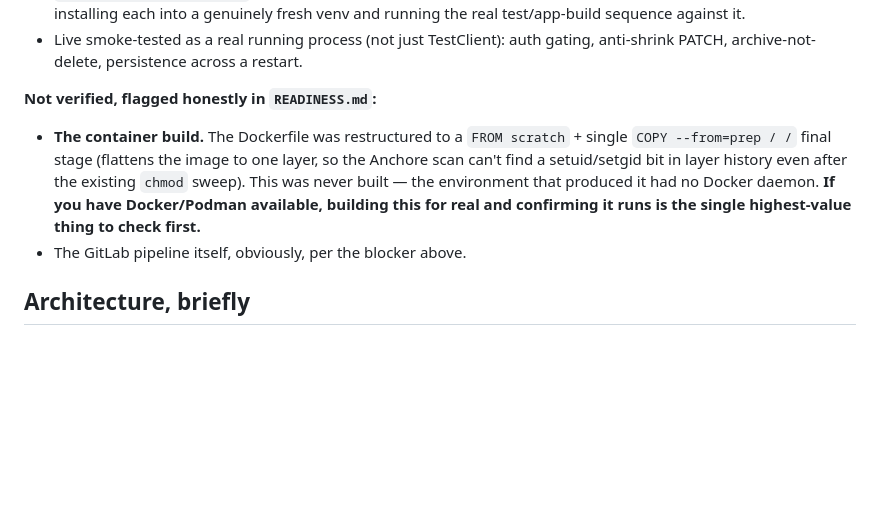
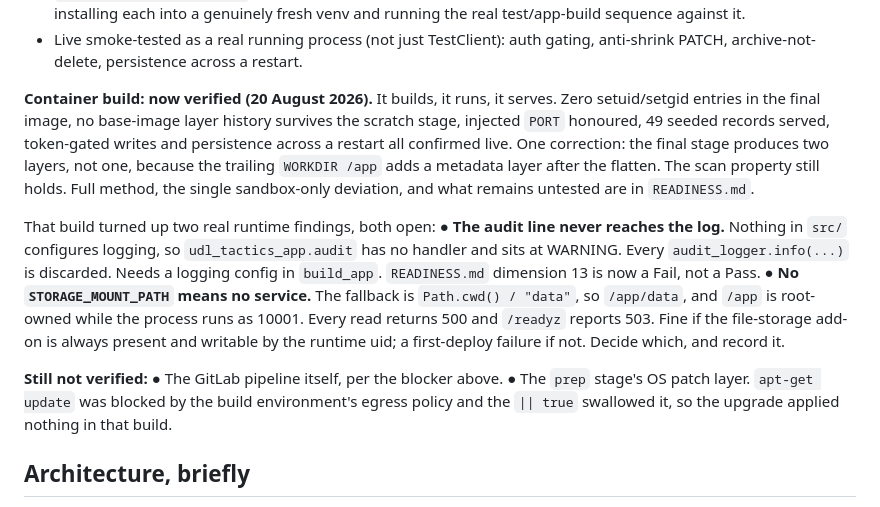
Before and after one commit to DRACO-Ash/Legion, a Markdown page: CLAUDE.md, the part around the change. GitHub-like rendering; blank space fills up the shorter version.

```diff
--- a/CLAUDE.md
+++ b/CLAUDE.md
@@ -67,15 +67,31 @@ Genuinely verified (re-run and confirmed, not just written):
   gating, anti-shrink PATCH, archive-not-delete, persistence across a
   restart.
 
-**Not verified, flagged honestly in `READINESS.md`:**
-- **The container build.** The Dockerfile was restructured to a
-  `FROM scratch` + single `COPY --from=prep / /` final stage (flattens the
-  image to one layer, so the Anchore scan can't find a setuid/setgid bit in
-  layer history even after the existing `chmod` sweep). This was never
-  built — the environment that produced it had no Docker daemon. **If you
-  have Docker/Podman available, building this for real and confirming it
-  runs is the single highest-value thing to check first.**
-- The GitLab pipeline itself, obviously, per the blocker above.
+**Container build: now verified (20 August 2026).** It builds, it runs, it
+serves. Zero setuid/setgid entries in the final image, no base-image layer
+history survives the scratch stage, injected `PORT` honoured, 49 seeded
+records served, token-gated writes and persistence across a restart all
+confirmed live. One correction: the final stage produces two layers, not
+one, because the trailing `WORKDIR /app` adds a metadata layer after the
+flatten. The scan property still holds. Full method, the single sandbox-only
+deviation, and what remains untested are in `READINESS.md`.
+
+That build turned up two real runtime findings, both open:
+● **The audit line never reaches the log.** Nothing in `src/` configures
+  logging, so `udl_tactics_app.audit` has no handler and sits at WARNING.
+  Every `audit_logger.info(...)` is discarded. Needs a logging config in
+  `build_app`. `READINESS.md` dimension 13 is now a Fail, not a Pass.
+● **No `STORAGE_MOUNT_PATH` means no service.** The fallback is
+  `Path.cwd() / "data"`, so `/app/data`, and `/app` is root-owned while the
+  process runs as 10001. Every read returns 500 and `/readyz` reports 503.
+  Fine if the file-storage add-on is always present and writable by the
+  runtime uid; a first-deploy failure if not. Decide which, and record it.
+
+**Still not verified:**
+● The GitLab pipeline itself, per the blocker above.
+● The `prep` stage's OS patch layer. `apt-get update` was blocked by the
+  build environment's egress policy and the `|| true` swallowed it, so the
+  upgrade applied nothing in that build.
 
 ## Architecture, briefly
 
```
Also changed, not shown: READINESS.md (+38 -7 lines).
